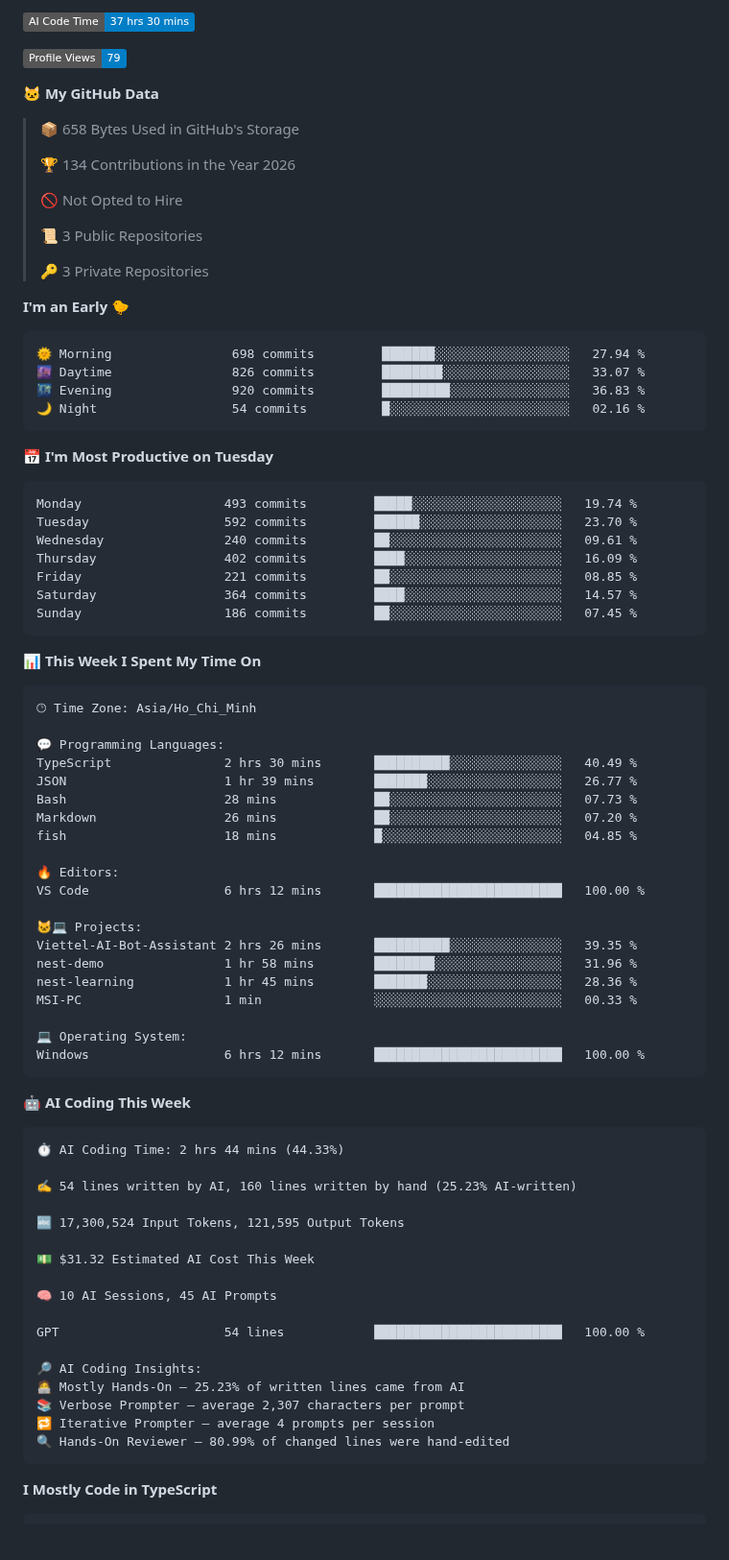
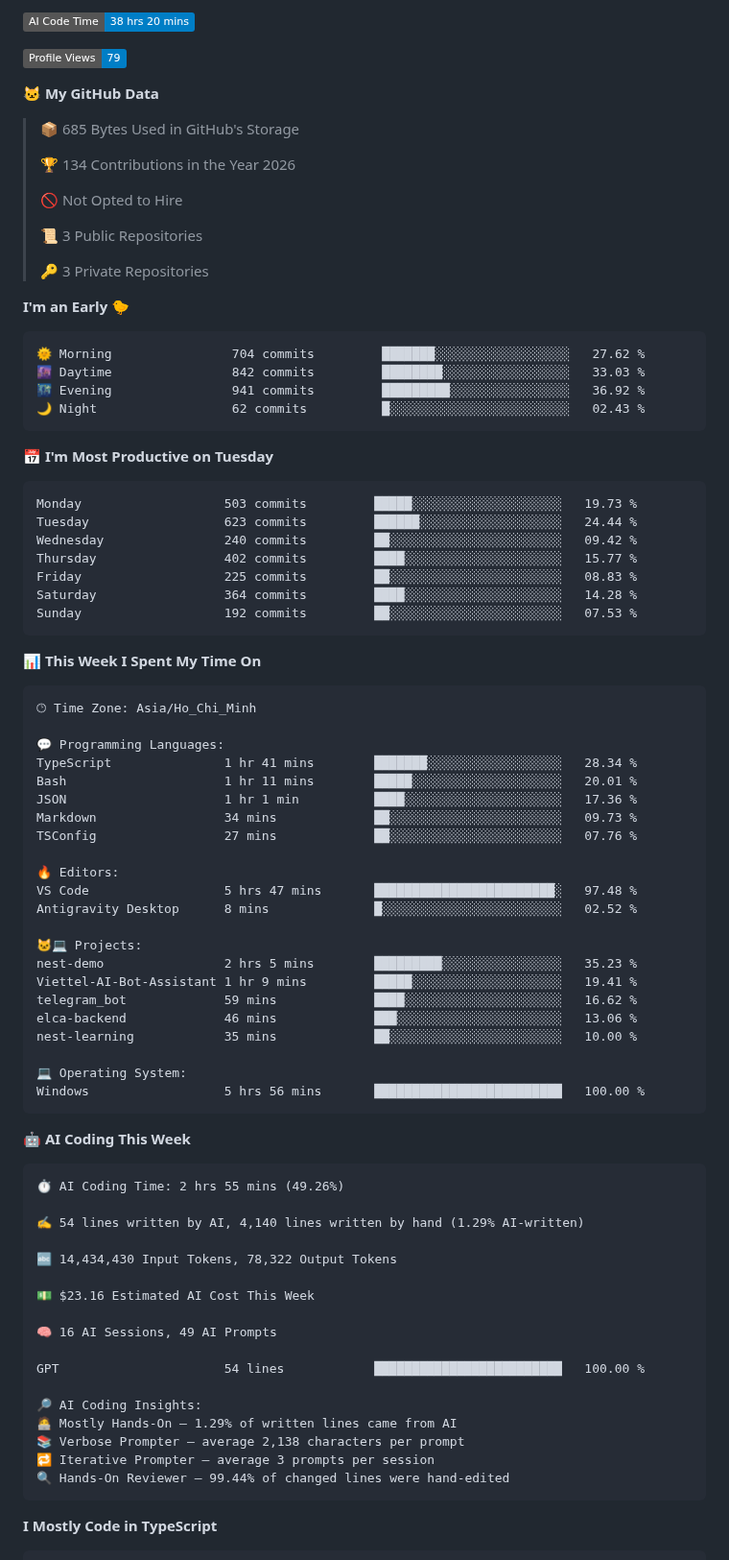
Before and after one commit to LogKoNger/LogKoNger, a Markdown page: README.md, the part around one of its changes. Shown at 96% size. Rendered like a GitHub page; badges without logos; blank space fills up the shorter version.

Commit message:
Updated with Dev Metrics

````diff
--- a/README.md
+++ b/README.md
@@ -50,11 +50,11 @@
 
-![AI Code Time](http://img.shields.io/badge/AI%20Code%20Time-37%20hrs%2030%20mins-blue?style=flat)
+![AI Code Time](http://img.shields.io/badge/AI%20Code%20Time-38%20hrs%2020%20mins-blue?style=flat)
 
 ![Profile Views](http://img.shields.io/badge/Profile%20Views-79-blue?style=flat)
 
 **🐱 My GitHub Data**
 
-> 📦 658 Bytes Used in GitHub's Storage
+> 📦 685 Bytes Used in GitHub's Storage
  >
 > 🏆 134 Contributions in the Year 2026
  >
@@ -67,21 +67,21 @@
 **I'm an Early 🐤**
 
 ```text
-🌞 Morning                698 commits         ███████░░░░░░░░░░░░░░░░░░   27.94 %
-🌆 Daytime                826 commits         ████████░░░░░░░░░░░░░░░░░   33.07 %
-🌃 Evening                920 commits         █████████░░░░░░░░░░░░░░░░   36.83 %
-🌙 Night                  54 commits          █░░░░░░░░░░░░░░░░░░░░░░░░   02.16 %
+🌞 Morning                704 commits         ███████░░░░░░░░░░░░░░░░░░   27.62 %
+🌆 Daytime                842 commits         ████████░░░░░░░░░░░░░░░░░   33.03 %
+🌃 Evening                941 commits         █████████░░░░░░░░░░░░░░░░   36.92 %
+🌙 Night                  62 commits          █░░░░░░░░░░░░░░░░░░░░░░░░   02.43 %
 ```
 📅 **I'm Most Productive on Tuesday**
 
 ```text
-Monday                   493 commits         █████░░░░░░░░░░░░░░░░░░░░   19.74 %
-Tuesday                  592 commits         ██████░░░░░░░░░░░░░░░░░░░   23.70 %
-Wednesday                240 commits         ██░░░░░░░░░░░░░░░░░░░░░░░   09.61 %
-Thursday                 402 commits         ████░░░░░░░░░░░░░░░░░░░░░   16.09 %
-Friday                   221 commits         ██░░░░░░░░░░░░░░░░░░░░░░░   08.85 %
-Saturday                 364 commits         ████░░░░░░░░░░░░░░░░░░░░░   14.57 %
-Sunday                   186 commits         ██░░░░░░░░░░░░░░░░░░░░░░░   07.45 %
+Monday                   503 commits         █████░░░░░░░░░░░░░░░░░░░░   19.73 %
+Tuesday                  623 commits         ██████░░░░░░░░░░░░░░░░░░░   24.44 %
+Wednesday                240 commits         ██░░░░░░░░░░░░░░░░░░░░░░░   09.42 %
+Thursday                 402 commits         ████░░░░░░░░░░░░░░░░░░░░░   15.77 %
+Friday                   225 commits         ██░░░░░░░░░░░░░░░░░░░░░░░   08.83 %
+Saturday                 364 commits         ████░░░░░░░░░░░░░░░░░░░░░   14.28 %
+Sunday                   192 commits         ██░░░░░░░░░░░░░░░░░░░░░░░   07.53 %
 ```
 
 
@@ -91,45 +91,47 @@ Sunday                   186 commits         ██░░░░░░░░░
 🕑︎ Time Zone: Asia/Ho_Chi_Minh
 
 💬 Programming Languages:
-TypeScript               2 hrs 30 mins       ██████████░░░░░░░░░░░░░░░   40.49 %
-JSON                     1 hr 39 mins        ███████░░░░░░░░░░░░░░░░░░   26.77 %
-Bash                     28 mins             ██░░░░░░░░░░░░░░░░░░░░░░░   07.73 %
-Markdown                 26 mins             ██░░░░░░░░░░░░░░░░░░░░░░░   07.20 %
-fish                     18 mins             █░░░░░░░░░░░░░░░░░░░░░░░░   04.85 %
+TypeScript               1 hr 41 mins        ███████░░░░░░░░░░░░░░░░░░   28.34 %
+Bash                     1 hr 11 mins        █████░░░░░░░░░░░░░░░░░░░░   20.01 %
+JSON                     1 hr 1 min          ████░░░░░░░░░░░░░░░░░░░░░   17.36 %
+Markdown                 34 mins             ██░░░░░░░░░░░░░░░░░░░░░░░   09.73 %
+TSConfig                 27 mins             ██░░░░░░░░░░░░░░░░░░░░░░░   07.76 %
 
 🔥 Editors:
-VS Code                  6 hrs 12 mins       █████████████████████████   100.00 %
+VS Code                  5 hrs 47 mins       ████████████████████████░   97.48 %
+Antigravity Desktop      8 mins              █░░░░░░░░░░░░░░░░░░░░░░░░   02.52 %
 
 🐱‍💻 Projects:
-Viettel-AI-Bot-Assistant 2 hrs 26 mins       ██████████░░░░░░░░░░░░░░░   39.35 %
-nest-demo                1 hr 58 mins        ████████░░░░░░░░░░░░░░░░░   31.96 %
-nest-learning            1 hr 45 mins        ███████░░░░░░░░░░░░░░░░░░   28.36 %
-MSI-PC                   1 min               ░░░░░░░░░░░░░░░░░░░░░░░░░   00.33 %
+nest-demo                2 hrs 5 mins        █████████░░░░░░░░░░░░░░░░   35.23 %
+Viettel-AI-Bot-Assistant 1 hr 9 mins         █████░░░░░░░░░░░░░░░░░░░░   19.41 %
+telegram_bot             59 mins             ████░░░░░░░░░░░░░░░░░░░░░   16.62 %
+elca-backend             46 mins             ███░░░░░░░░░░░░░░░░░░░░░░   13.06 %
+nest-learning            35 mins             ██░░░░░░░░░░░░░░░░░░░░░░░   10.00 %
 
 💻 Operating System:
-Windows                  6 hrs 12 mins       █████████████████████████   100.00 %
+Windows                  5 hrs 56 mins       █████████████████████████   100.00 %
 ```
 
 🤖 **AI Coding This Week**
 
 ```text
-⏱ AI Coding Time: 2 hrs 44 mins (44.33%)
+⏱ AI Coding Time: 2 hrs 55 mins (49.26%)
 
-✍️ 54 lines written by AI, 160 lines written by hand (25.23% AI-written)
+✍️ 54 lines written by AI, 4,140 lines written by hand (1.29% AI-written)
 
-🔤 17,300,524 Input Tokens, 121,595 Output Tokens
+🔤 14,434,430 Input Tokens, 78,322 Output Tokens
 
-💵 $31.32 Estimated AI Cost This Week
+💵 $23.16 Estimated AI Cost This Week
 
-🧠 10 AI Sessions, 45 AI Prompts
+🧠 16 AI Sessions, 49 AI Prompts
 
 GPT                      54 lines            █████████████████████████   100.00 %
 
 🔎 AI Coding Insights:
-🧑‍💻 Mostly Hands-On — 25.23% of written lines came from AI
-📚 Verbose Prompter — average 2,307 characters per prompt
-🔁 Iterative Prompter — average 4 prompts per session
-🔍 Hands-On Reviewer — 80.99% of changed lines were hand-edited
+🧑‍💻 Mostly Hands-On — 1.29% of written lines came from AI
+📚 Verbose Prompter — average 2,138 characters per prompt
+🔁 Iterative Prompter — average 3 prompts per session
+🔍 Hands-On Reviewer — 99.44% of changed lines were hand-edited
 ```
 
 **I Mostly Code in TypeScript**
````
Also changed, not shown: other parts of README.md (+2 -2 lines), assets/bar_graph.png.
